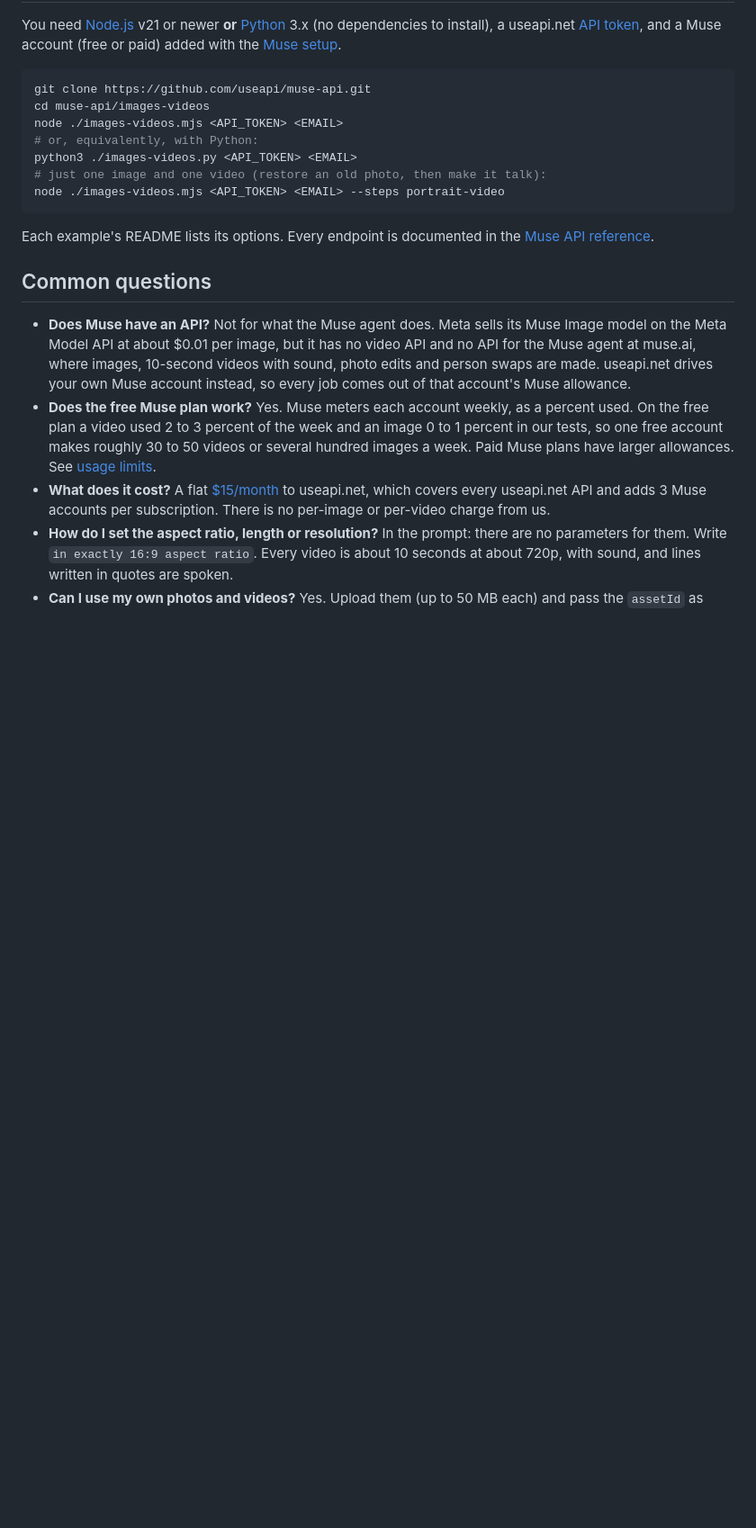
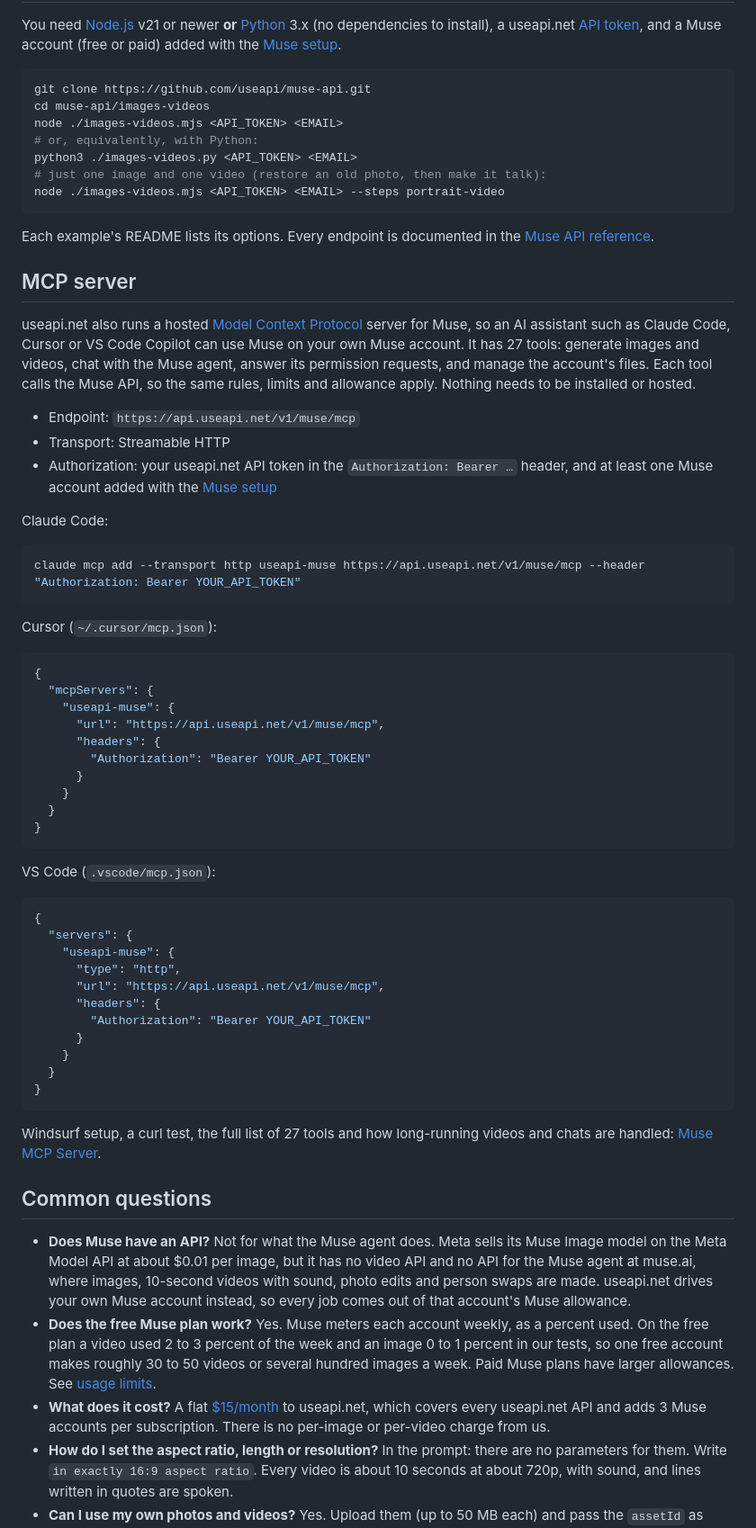
Before and after one commit to useapi/muse-api, a Markdown page: README.md, the part around one of its changes. Shown at 90% size. Rendered like a GitHub page; blank space fills up the shorter version.

Commit message:
README: hosted MCP server section (endpoint, Claude Code / Cursor / VS Code setup), examples-table row and a Chinese line

````diff
--- a/README.md
+++ b/README.md
@@ -23,6 +24,53 @@ node ./images-videos.mjs <API_TOKEN> <EMAIL> --steps portrait-video
 ```
 
 Each example's README lists its options. Every endpoint is documented in the [Muse API reference](https://useapi.net/docs/api-muse-v1?utm_source=github.com&utm_medium=referral&utm_campaign=muse-api).
+
+## MCP server
+
+useapi.net also runs a hosted [Model Context Protocol](https://modelcontextprotocol.io) server for Muse, so an AI assistant such as Claude Code, Cursor or VS Code Copilot can use Muse on your own Muse account. It has 27 tools: generate images and videos, chat with the Muse agent, answer its permission requests, and manage the account's files. Each tool calls the Muse API, so the same rules, limits and allowance apply. Nothing needs to be installed or hosted.
+
+- Endpoint: `https://api.useapi.net/v1/muse/mcp`
+- Transport: Streamable HTTP
+- Authorization: your useapi.net API token in the `Authorization: Bearer …` header, and at least one Muse account added with the [Muse setup](https://useapi.net/docs/start-here/setup-muse?utm_source=github.com&utm_medium=referral&utm_campaign=muse-api)
+
+Claude Code:
+
+```bash
+claude mcp add --transport http useapi-muse https://api.useapi.net/v1/muse/mcp --header "Authorization: Bearer YOUR_API_TOKEN"
+```
+
+Cursor (`~/.cursor/mcp.json`):
+
+```json
+{
+  "mcpServers": {
+    "useapi-muse": {
+      "url": "https://api.useapi.net/v1/muse/mcp",
+      "headers": {
+        "Authorization": "Bearer YOUR_API_TOKEN"
+      }
+    }
+  }
+}
+```
+
+VS Code (`.vscode/mcp.json`):
+
+```json
+{
+  "servers": {
+    "useapi-muse": {
+      "type": "http",
+      "url": "https://api.useapi.net/v1/muse/mcp",
+      "headers": {
+        "Authorization": "Bearer YOUR_API_TOKEN"
+      }
+    }
+  }
+}
+```
+
+Windsurf setup, a curl test, the full list of 27 tools and how long-running videos and chats are handled: [Muse MCP Server](https://useapi.net/docs/api-muse-v1/mcp?utm_source=github.com&utm_medium=referral&utm_campaign=muse-api).
 
 ## Common questions
 
````
Also changed, not shown: other parts of README.md (+2 -0 lines).
